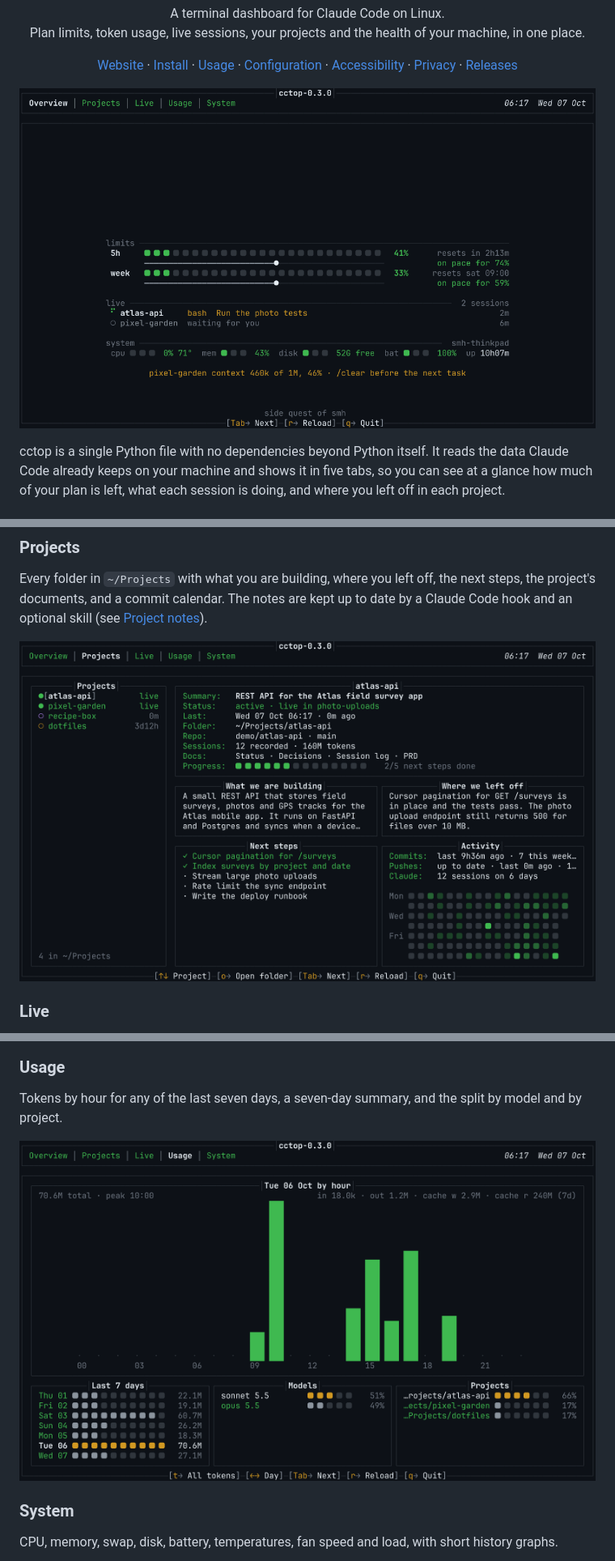
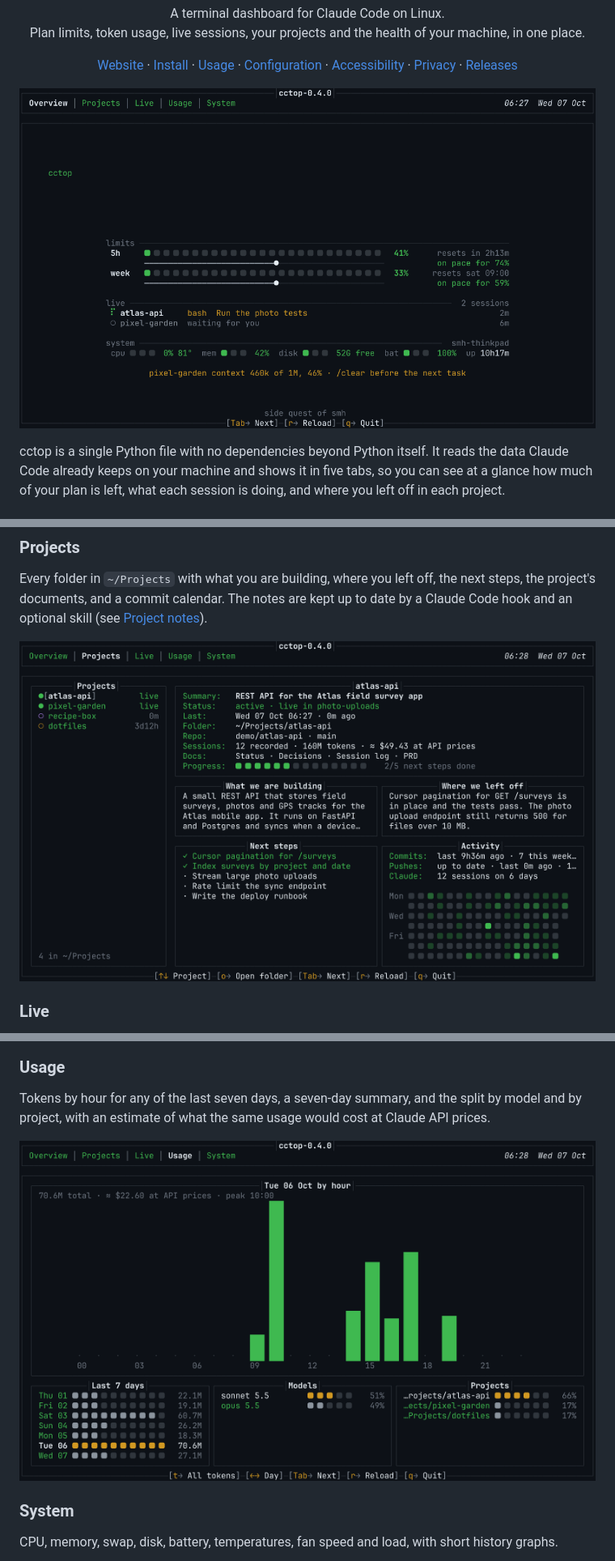
Before and after one commit to syedmehedihussain/Claude-Eye, a Markdown page: README.md, 3 parts joined by grey strips. Shown at 81% size. GitHub-like rendering; pictures changed too: docs/media/overview.gif, docs/media/projects.png, docs/media/usage.png.

```diff
--- a/README.md
+++ b/README.md
@@ -79,7 +79,7 @@ current prompt, agents, skills and todos, the repository status and the plan lim
 ### Usage
 
 Tokens by hour for any of the last seven days, a seven-day summary, and the split by model and
-by project.
+by project, with an estimate of what the same usage would cost at Claude API prices.
 
 <p align="center">
   <img src="docs/media/usage.png" width="860"
```
Also changed, not shown: other parts of README.md (+10 -5 lines), CHANGELOG.md (+10 -0 lines), CONTRIBUTING.md (+1 -1 lines), docs/media/live.png, docs/media/overview.png, docs/media/system.png, 3 other files.
